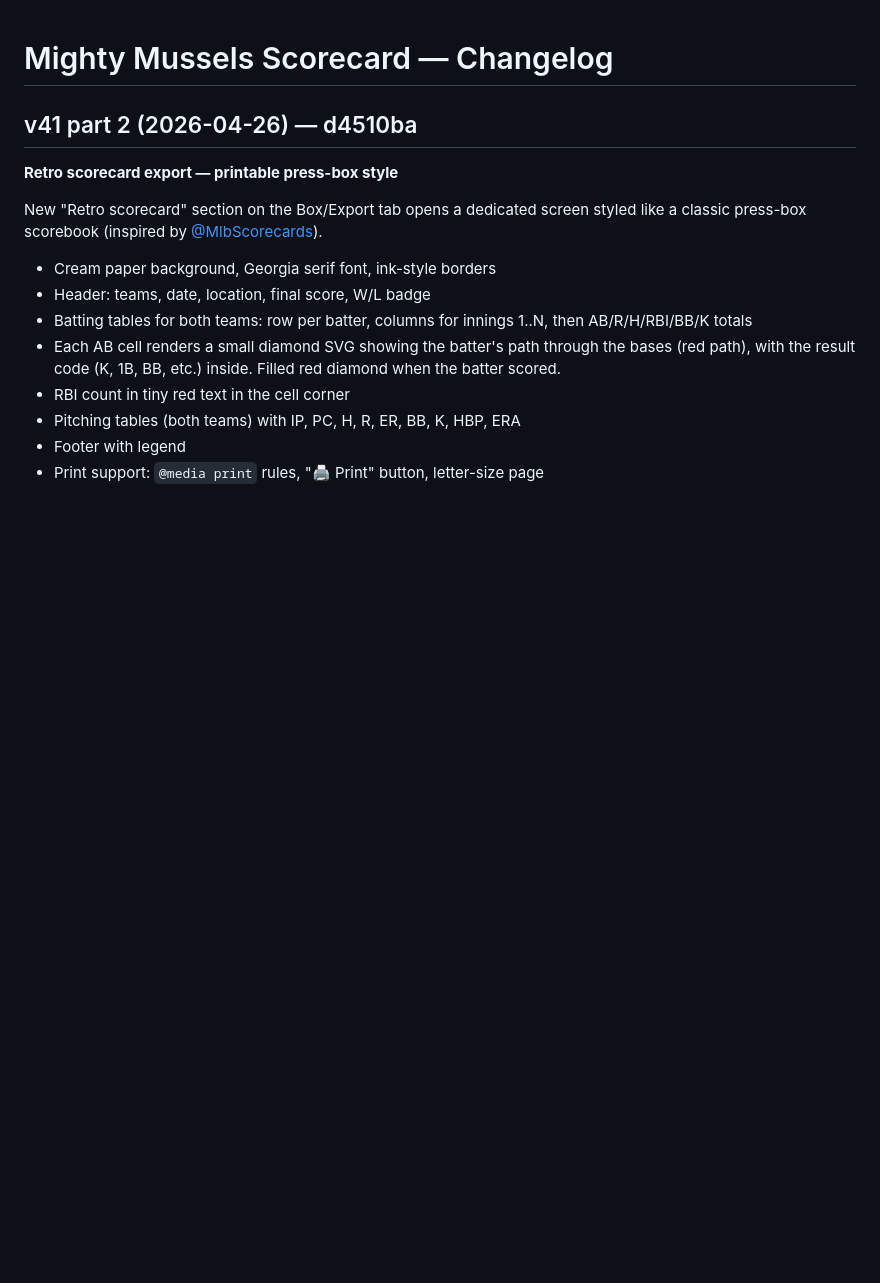
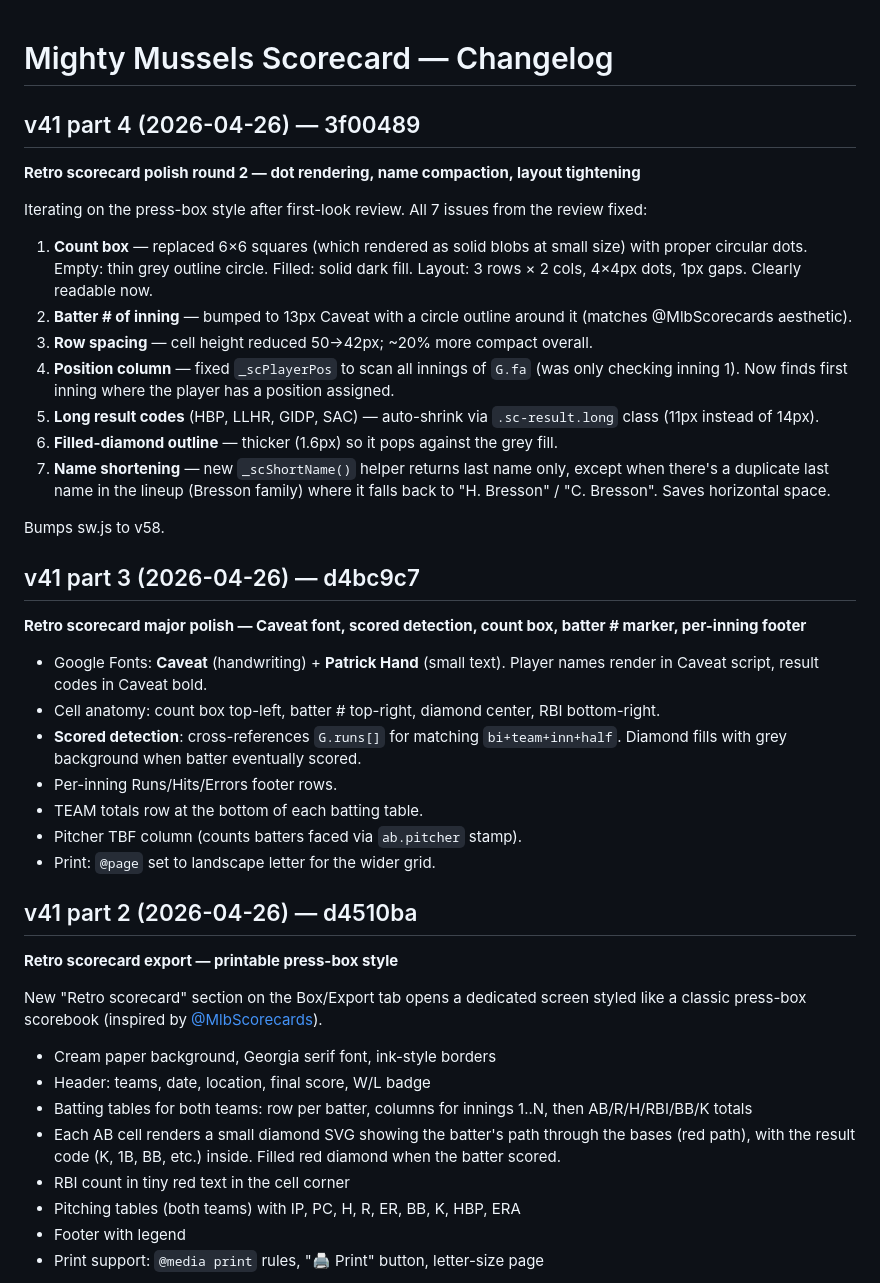
Before and after one commit to snppr212/scorecard, a Markdown page: CHANGELOG.md, the part around the change. GitHub-like rendering; blank space fills up the shorter version.

Commit message:
Docs: CHANGELOG entries for retro scorecard polish (parts 3 and 4)
Co-Authored-By: Claude Opus 4.7 <noreply@anthropic.com>

```diff
--- a/CHANGELOG.md
+++ b/CHANGELOG.md
@@ -1,4 +1,30 @@
 # Mighty Mussels Scorecard — Changelog
+
+## v41 part 4 (2026-04-26) — 3f00489
+**Retro scorecard polish round 2 — dot rendering, name compaction, layout tightening**
+
+Iterating on the press-box style after first-look review. All 7 issues from the review fixed:
+
+1. **Count box** — replaced 6×6 squares (which rendered as solid blobs at small size) with proper circular dots. Empty: thin grey outline circle. Filled: solid dark fill. Layout: 3 rows × 2 cols, 4×4px dots, 1px gaps. Clearly readable now.
+2. **Batter # of inning** — bumped to 13px Caveat with a circle outline around it (matches @MlbScorecards aesthetic).
+3. **Row spacing** — cell height reduced 50→42px; ~20% more compact overall.
+4. **Position column** — fixed `_scPlayerPos` to scan all innings of `G.fa` (was only checking inning 1). Now finds first inning where the player has a position assigned.
+5. **Long result codes** (HBP, LLHR, GIDP, SAC) — auto-shrink via `.sc-result.long` class (11px instead of 14px).
+6. **Filled-diamond outline** — thicker (1.6px) so it pops against the grey fill.
+7. **Name shortening** — new `_scShortName()` helper returns last name only, except when there's a duplicate last name in the lineup (Bresson family) where it falls back to "H. Bresson" / "C. Bresson". Saves horizontal space.
+
+Bumps sw.js to v58.
+
+## v41 part 3 (2026-04-26) — d4bc9c7
+**Retro scorecard major polish — Caveat font, scored detection, count box, batter # marker, per-inning footer**
+
+- Google Fonts: **Caveat** (handwriting) + **Patrick Hand** (small text). Player names render in Caveat script, result codes in Caveat bold.
+- Cell anatomy: count box top-left, batter # top-right, diamond center, RBI bottom-right.
+- **Scored detection**: cross-references `G.runs[]` for matching `bi+team+inn+half`. Diamond fills with grey background when batter eventually scored.
+- Per-inning Runs/Hits/Errors footer rows.
+- TEAM totals row at the bottom of each batting table.
+- Pitcher TBF column (counts batters faced via `ab.pitcher` stamp).
+- Print: `@page` set to landscape letter for the wider grid.
 
 ## v41 part 2 (2026-04-26) — d4510ba
 **Retro scorecard export — printable press-box style**
```
